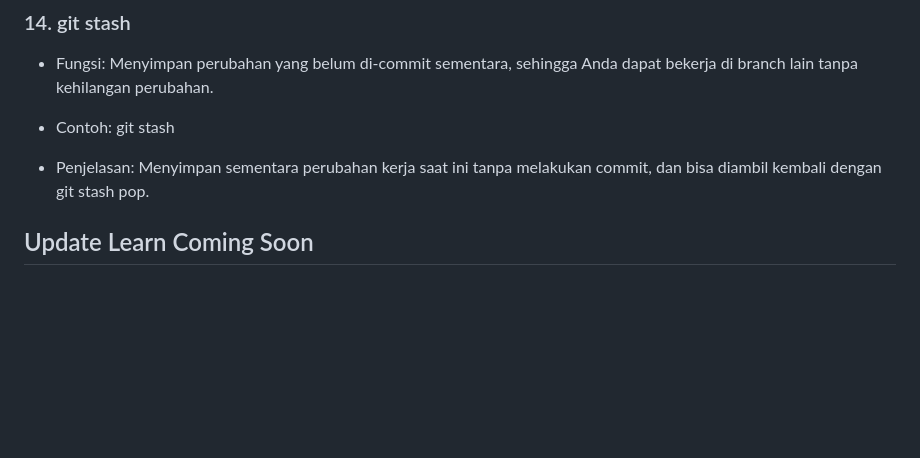
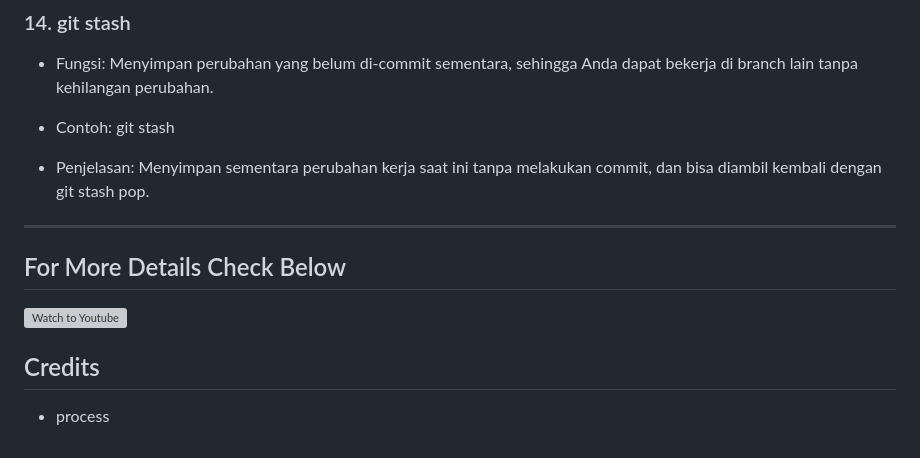
Before and after one commit to azrilpramudia/learn-github-full-course, a Markdown page: readme.md, the part around one of its changes. Rendered like a GitHub page; blank space fills up the shorter version; grey boxes are pictures that could not be loaded.

Commit message:
Update readme.md
add hr on readme.md

```diff
--- a/readme.md
+++ b/readme.md
@@ -119,4 +121,10 @@
 
 - Penjelasan: Menyimpan sementara perubahan kerja saat ini tanpa melakukan commit, dan bisa diambil kembali dengan git stash pop.
 
-## Update Learn Coming Soon
+<hr>
+
+## For More Details Check Below
+![Watch to Youtube]()
+
+## Credits
+- process
```
Also changed, not shown: other parts of readme.md (+3 -1 lines).
